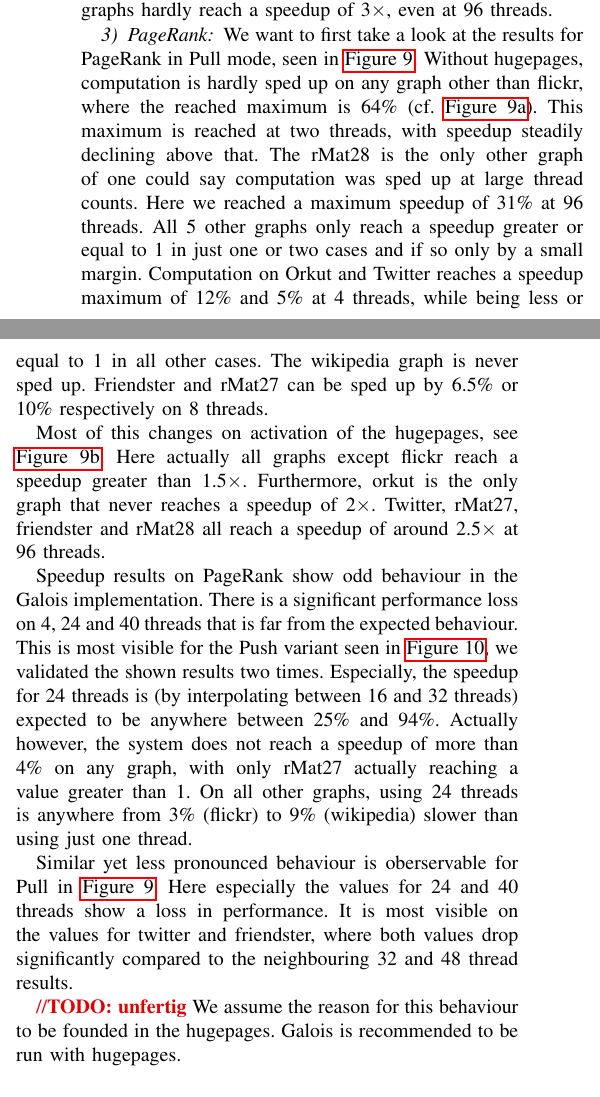
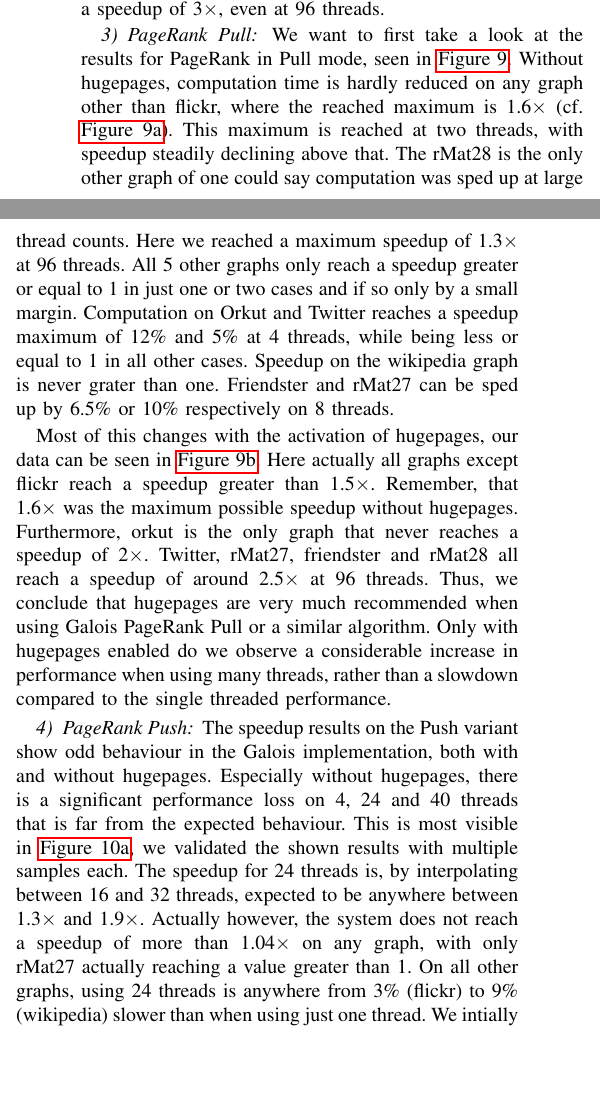
Before and after one commit to SerenGTI/Forschungsprojekt, a LaTeX paper (documentation/paper/main.tex, which reads documentation/paper/sections/results/galoisSpeedup.tex): two parts of the columns of page 11 of 14 before the commit and two parts of the columns of page 11 of 13 after it, joined at a grey line, cut so that both start at the same text, the shorter picture padded with empty space. Compiled offline with pdfLaTeX; a missing font is replaced by an installed copy or a similar font; a LaTeX package or settings file that is missing is left out.

Commit message:
speedup finished, with conclusions for each subsection

```diff
--- a/documentation/paper/sections/results/galoisSpeedup.tex
+++ b/documentation/paper/sections/results/galoisSpeedup.tex
@@ -107,33 +109,7 @@ This behaviour extends even to the case with hugepages (cf. \autoref{fig:galoisS
 The other graphs hardly reach a speedup of 3$\times$, even at 96 threads.
 
 
-\subsubsection{PageRank}
-We want to first take a look at the results for PageRank in Pull mode, seen in \autoref{fig:galoisSpeedupPRPull}. Without hugepages, computation is hardly sped up on any graph other than flickr, where the reached maximum is 64\% (cf. \autoref{fig:galoisSpeedupPRPull_noHP}). This maximum is reached at two threads, with speedup steadily declining above that.
-The rMat28 is the only other graph of one could say computation was sped up at large thread counts. Here we reached a maximum speedup of 31\%\ at 96 threads.
-All 5 other graphs only reach a speedup greater or equal to 1 in just one or two cases and if so only by a small margin.
-Computation on Orkut and Twitter reaches a speedup maximum of 12\%\ and 5\%\ at 4 threads, while being less or equal to 1 in all other cases.
-The wikipedia graph is never sped up.
-Friendster and rMat27 can be sped up by 6.5\%\ or 10\%\ respectively on 8 threads.
-
-Most of this changes on activation of the hugepages, see \autoref{fig:galoisSpeedupPRPull_HP}. Here actually all graphs except flickr reach a speedup greater than 1.5$\times$. Furthermore, orkut is the only graph that never reaches a speedup of 2$\times$. Twitter, rMat27, friendster and rMat28 all reach a speedup of around 2.5$\times$ at 96 threads.
-
-
-
-%###
-
-Speedup results on PageRank show odd behaviour in the Galois implementation.
-There is a significant performance loss on 4, 24 and 40 threads that is far from the expected behaviour. This is most visible for the Push variant seen in \autoref{fig:galoisSpeedupPRPush}, we validated the shown results two times.
-Especially, the speedup for 24 threads is (by interpolating between 16 and 32 threads) expected to be anywhere between 25\% and 94\%.
-Actually however, the system does not reach a speedup of more than 4\%\ on any graph, with only rMat27 actually reaching a value greater than 1.
-On all other graphs, using 24 threads is anywhere from 3\% (flickr) to 9\%\ (wikipedia) slower than using just one thread.
-
-Similar yet less pronounced behaviour is oberservable for Pull in \autoref{fig:galoisSpeedupPRPull}.
-Here especially the values for 24 and 40 threads show a loss in performance.
-It is most visible on the values for twitter and friendster, where both values drop significantly compared to the neighbouring 32 and 48 thread results.
-
-\todo{unfertig}
-We assume the reason for this behaviour to be founded in the hugepages. Galois is recommended to be run with hugepages.
-
+\subsubsection{PageRank Pull}
 \begin{figure*}
 	\hfil
 	\begin{subfigure}{0.4\textwidth}
@@ -151,4 +127,15 @@ We assume the reason for this behaviour to be founded in the hugepages. Galois i
 	\label{fig:galoisSpeedupPRPull}
 \end{figure*}
+We want to first take a look at the results for PageRank in Pull mode, seen in \autoref{fig:galoisSpeedupPRPull}. Without hugepages, computation time is hardly reduced on any graph other than flickr, where the reached maximum is 1.6$\times$ (cf. \autoref{fig:galoisSpeedupPRPull_noHP}). This maximum is reached at two threads, with speedup steadily declining above that.
+The rMat28 is the only other graph of one could say computation was sped up at large thread counts. Here we reached a maximum speedup of 1.3$\times$ at 96 threads.
+All 5 other graphs only reach a speedup greater or equal to 1 in just one or two cases and if so only by a small margin.
+Computation on Orkut and Twitter reaches a speedup maximum of 12\%\ and 5\%\ at 4 threads, while being less or equal to 1 in all other cases.
+Speedup on the wikipedia graph is never grater than one.
+Friendster and rMat27 can be sped up by 6.5\%\ or 10\%\ respectively on 8 threads.
 
+Most of this changes with the activation of hugepages, our data can be seen in \autoref{fig:galoisSpeedupPRPull_HP}.
+Here actually all graphs except flickr reach a speedup greater than 1.5$\times$. Remember, that 1.6$\times$ was the maximum possible speedup without hugepages.
+Furthermore, orkut is the only graph that never reaches a speedup of 2$\times$.
+Twitter, rMat27, friendster and rMat28 all reach a speedup of around 2.5$\times$ at 96 threads.
+Thus, we conclude that hugepages are very much recommended when using Galois PageRank Pull or a similar algorithm. Only with hugepages enabled do we observe a considerable increase in performance when using many threads, rather than a slowdown compared to the single threaded performance.
 
@@ -175,2 +157,8 @@ We assume the reason for this behaviour to be founded in the hugepages. Galois i
 	\label{fig:galoisSpeedupPRPush}
 \end{figure*}
+The speedup results on the Push variant show odd behaviour in the Galois implementation, both with and without hugepages.
+Especially without hugepages, there is a significant performance loss on 4, 24 and 40 threads that is far from the expected behaviour. This is most visible in \autoref{fig:galoisSpeedupPRPush_noHP}, we validated the shown results with multiple samples each.
+The speedup for 24 threads is, by interpolating between 16 and 32 threads, expected to be anywhere between 1.3$\times$ and 1.9$\times$.
+Actually however, the system does not reach a speedup of more than 1.04$\times$ on any graph, with only rMat27 actually reaching a value greater than 1.
+On all other graphs, using 24 threads is anywhere from 3\% (flickr) to 9\%\ (wikipedia) slower than when using just one thread.
+We intially assumed that this is due to the missing hugepages, Galois is recommended to run with. This seems to be only partly true, since the results with hugepages are generally better, but still show some of this behaviour (cf. \autoref{fig:galoisSpeedupPRPush_HP}).
```
Also changed, not shown: documentation/paper/main.pdf, documentation/paper/sections/results/galoisSpeedup.tex (28 more changed lines), 1 other file.
